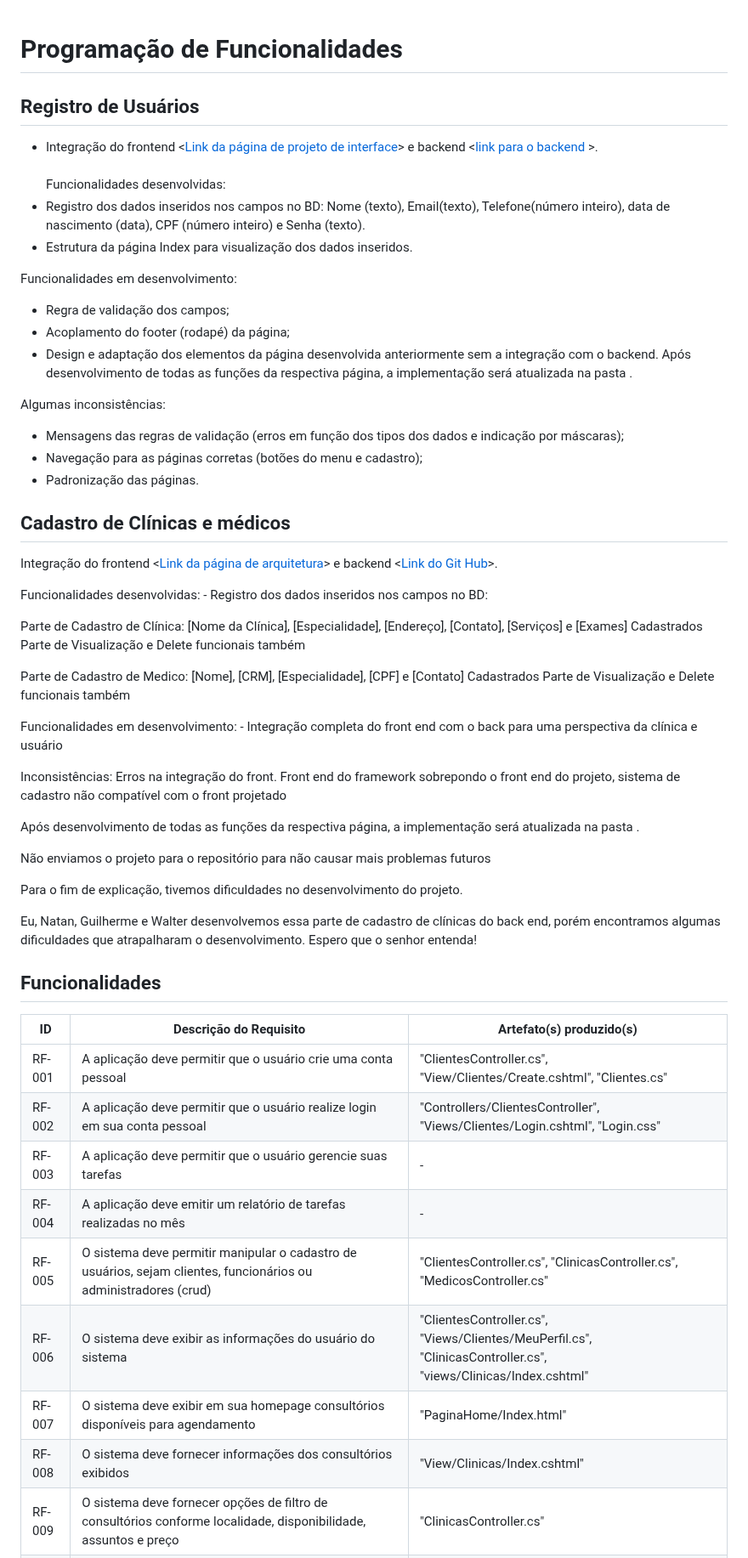
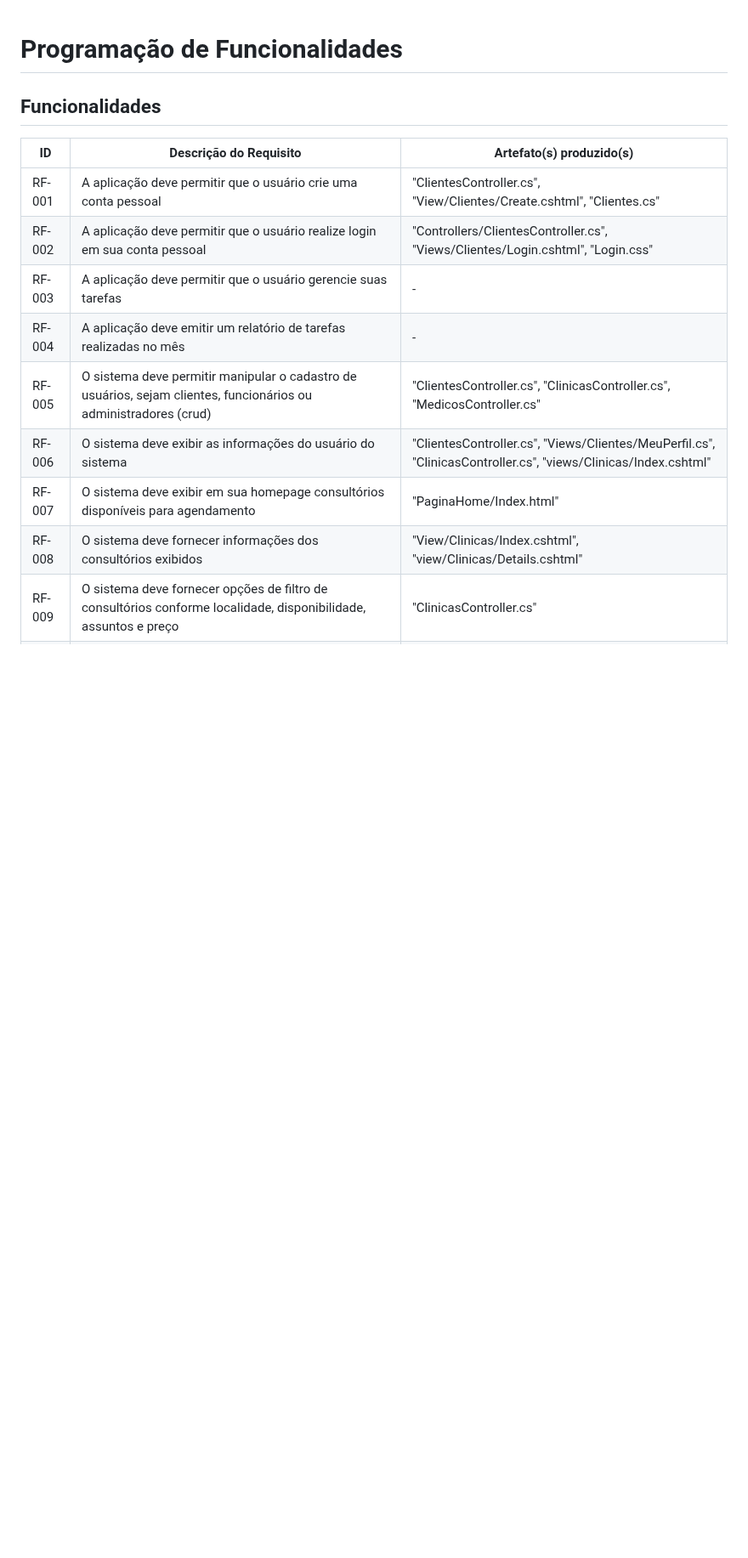
Before and after one commit to ICEI-PUC-Minas-PMV-ADS/pmv-ads-2024-1-e2-proj-int-t4-HmoreH, a Markdown page: docs/07-Programação de Funcionalidades.md, the part around one of its changes. Shown at 85% size. GitHub-like rendering; blank space fills up the shorter version.

Commit message:
Update 07-Programação de Funcionalidades.md
Atualização das funcionalidades conforme novas funções foram integradas ao projeto.

```diff
--- a/docs/07-Programação de Funcionalidades.md
+++ b/docs/07-Programação de Funcionalidades.md
@@ -1,62 +1,17 @@
 # Programação de Funcionalidades
-
-## Registro de Usuários
-- Integração do frontend <[Link da página de projeto de interface](https://github.com/ICEI-PUC-Minas-PMV-ADS/pmv-ads-2024-1-e2-proj-int-t4-HmoreH/blob/main/docs/04-Projeto%20de%20Interface.md#tela-de-cadastro-de-usu%C3%A1rios)> e backend <[link para o backend](https://github.com/MarianaV5/backend-hmh/tree/master1)  >.
-<br><br> Funcionalidades desenvolvidas:
-- Registro dos dados inseridos nos campos no BD: Nome (texto), Email(texto), Telefone(número inteiro), data de nascimento (data), CPF (número inteiro) e Senha (texto).
-- Estrutura da página Index para visualização dos dados inseridos.
-
-Funcionalidades em desenvolvimento:
-- Regra de validação dos campos;
-- Acoplamento do footer (rodapé) da página;
-- Design e adaptação dos elementos da página desenvolvida anteriormente sem a integração com o backend.
-Após desenvolvimento de todas as funções da respectiva página, a implementação será atualizada na pasta <link da src>.
-
-Algumas inconsistências:
-- Mensagens das regras de validação (erros em função dos tipos dos dados e indicação por máscaras);
-- Navegação para as páginas corretas (botões do menu e cadastro);
-- Padronização das páginas.
-
-
-## Cadastro de Clínicas e médicos
-
-Integração do frontend <[Link da página de arquitetura](https://github.com/ICEI-PUC-Minas-PMV-ADS/pmv-ads-2024-1-e2-proj-int-t4-HmoreH/blob/main/docs/05-Arquitetura%20da%20Solu%C3%A7%C3%A3o.md)> e backend <[Link do Git Hub](https://github.com/NatanCarvalho75/TESTEBACKEND.git)>.
-
-Funcionalidades desenvolvidas: - Registro dos dados inseridos nos campos no BD:
-
-Parte de Cadastro de Clínica: [Nome da Clínica], [Especialidade], [Endereço], [Contato], [Serviços] e [Exames] Cadastrados
-Parte de Visualização e Delete funcionais também
-
-Parte de Cadastro de Medico: [Nome], [CRM], [Especialidade], [CPF] e [Contato] Cadastrados
-Parte de Visualização e Delete funcionais também
-
-
-Funcionalidades em desenvolvimento: - Integração completa do front end com o back para uma perspectiva da clínica e usuário
-
-Inconsistências: Erros na integração do front. Front end do framework sobrepondo o front end do projeto, sistema de cadastro não compatível com o front projetado
-
-
-Após desenvolvimento de todas as funções da respectiva página, a implementação será atualizada na pasta <link da src>.
-
-Não enviamos o projeto para o repositório para não causar mais problemas futuros
-
-Para o fim de explicação, tivemos dificuldades no desenvolvimento do projeto.
-
-Eu, Natan, Guilherme e Walter desenvolvemos essa parte de cadastro de clínicas do back end, porém encontramos algumas dificuldades que atrapalharam o desenvolvimento. Espero que o senhor entenda!
-
 
 ## Funcionalidades
 
 |ID    | Descrição do Requisito  | Artefato(s) produzido(s) |
 |------|-----------------------------------------|----|
 |RF-001| A aplicação deve permitir que o usuário crie uma conta pessoal | "ClientesController.cs", "View/Clientes/Create.cshtml", "Clientes.cs" |
-|RF-002| A aplicação deve permitir que o usuário realize login em sua conta pessoal | "Controllers/ClientesController", "Views/Clientes/Login.cshtml", "Login.css" |
+|RF-002| A aplicação deve permitir que o usuário realize login em sua conta pessoal | "Controllers/ClientesController.cs", "Views/Clientes/Login.cshtml", "Login.css" |
 |RF-003| A aplicação deve permitir que o usuário gerencie suas tarefas | - |
 |RF-004| A aplicação deve emitir um relatório de tarefas realizadas no mês   | - |
 |RF-005| O sistema deve permitir manipular o cadastro de usuários, sejam clientes, funcionários ou administradores (crud) | "ClientesController.cs", "ClinicasController.cs", "MedicosController.cs" |
 |RF-006| O sistema deve exibir as informações do usuário do sistema | "ClientesController.cs", "Views/Clientes/MeuPerfil.cs", "ClinicasController.cs", "views/Clinicas/Index.cshtml"|
 |RF-007| O sistema deve exibir em sua homepage consultórios disponíveis para agendamento | "PaginaHome/Index.html" |
-|RF-008| O sistema deve fornecer informações dos consultórios exibidos | "View/Clinicas/Index.cshtml" |
+|RF-008| O sistema deve fornecer informações dos consultórios exibidos | "View/Clinicas/Index.cshtml", "view/Clinicas/Details.cshtml" |
 |RF-009| O sistema deve fornecer opções de filtro de consultórios conforme localidade, disponibilidade, assuntos e preço | "ClinicasController.cs" |
 |RF-010| O sistema deve permitir a solicitação de transporte para a consulta agendada | - |
 |RF-011| O sistema deve acessar o banco de dados dos consultórios cadastrados| "Model/Clinicas.cs", "AppDbContext.cs" |
```
Also changed, not shown: other parts of docs/07-Programação de Funcionalidades.md (+2 -2 lines).
